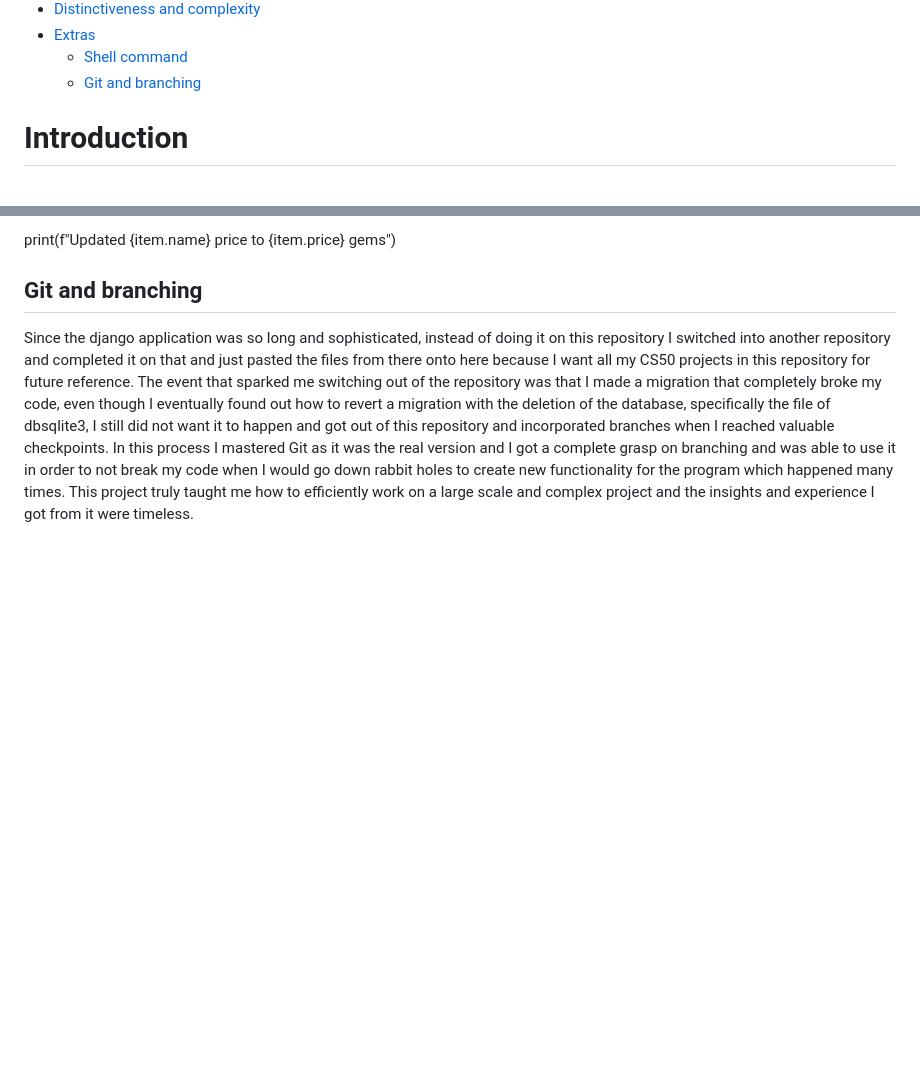
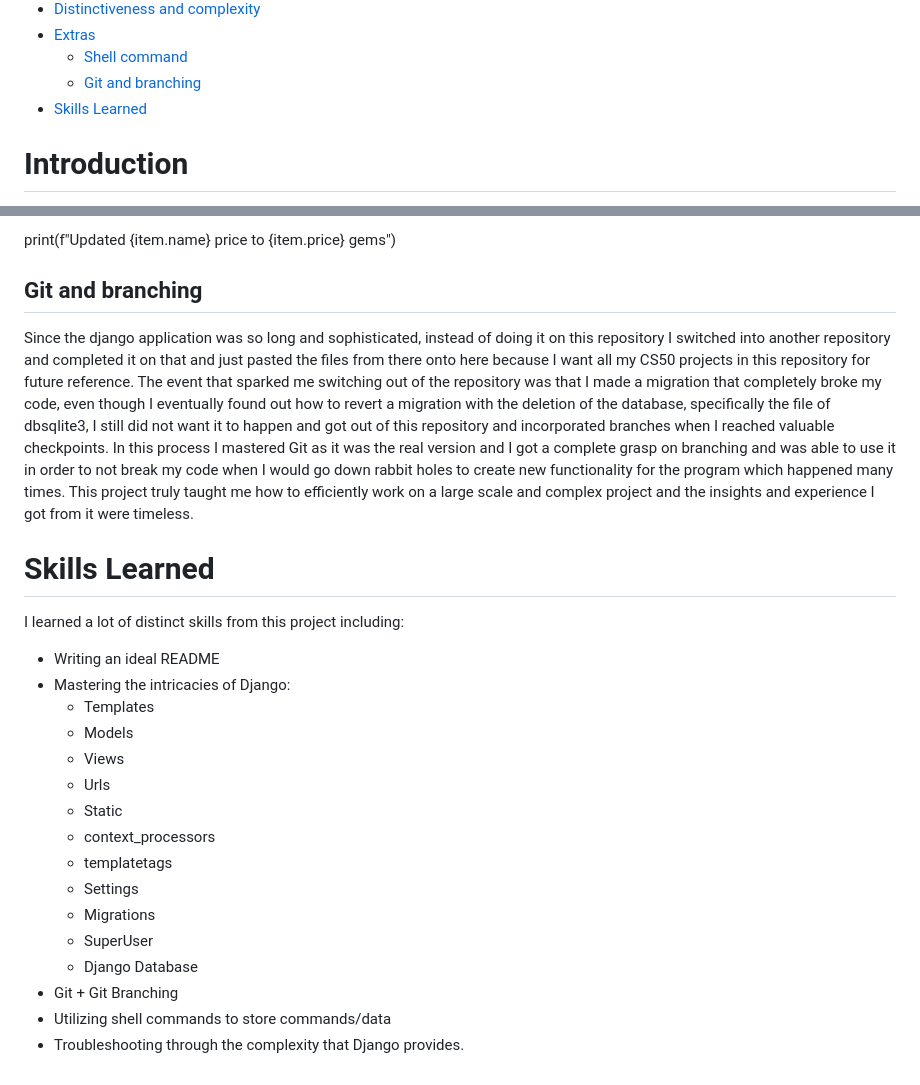
Before and after one commit to Shameem12344/todo_compete, a Markdown page: README.md, 2 parts joined by grey strips. GitHub-like rendering; blank space fills up the shorter version.

```diff
--- a/README.md
+++ b/README.md
@@ -16,6 +16,7 @@ Video demo at: https://youtu.be/5X8T8Yz9N2E
 * [Extras](#Extras)
    * [Shell command](#Shell-command)
    * [Git and branching](#Git-and-branching)
+* [Skills Learned](#Skills-Learned)
 
 # Introduction
 So the reason I created this app was due to the productivity and the growth I have had as an individual since I got a planner and started to write down each thing I was going to accomplish in the day. This sparked my interest to create a to-do styled app where the user types the goals they have each day and is rewarded for what they complete. The app stresses the idea that if you are cheating or lying for points you are only hurting yourself. The app aims at promoting a sense of urgency and productivity within individuals while also fostering a sense of community.
@@ -155,3 +156,22 @@ print(f"Updated {item.name} price to {item.price} gems")
 
 ## Git and branching
 Since the django application was so long and sophisticated, instead of doing it on this repository I switched into another repository and completed it on that and just pasted the files from there onto here because I want all my CS50 projects in this repository for future reference. The event that sparked me switching out of the repository was that I made a migration that completely broke my code, even though I eventually found out how to revert a migration with the deletion of the database, specifically the file of dbsqlite3, I still did not want it to happen and got out of this repository and incorporated branches when I reached valuable checkpoints. In this process I mastered Git as it was the real version and I got a complete grasp on branching and was able to use it in order to not break my code when I would go down rabbit holes to create new functionality for the program which happened many times. This project truly taught me how to efficiently work on a large scale and complex project and the insights and experience I got from it were timeless.
+
+# Skills Learned
+I learned a lot of distinct skills from this project including:
+- Writing an ideal README
+- Mastering the intricacies of Django:
+   - Templates
+   - Models
+   - Views
+   - Urls
+   - Static
+   - context_processors
+   - templatetags
+   - Settings
+   - Migrations
+   - SuperUser
+   - Django Database
+- Git + Git Branching
+- Utilizing shell commands to store commands/data
+- Troubleshooting through the complexity that Django provides.
```
